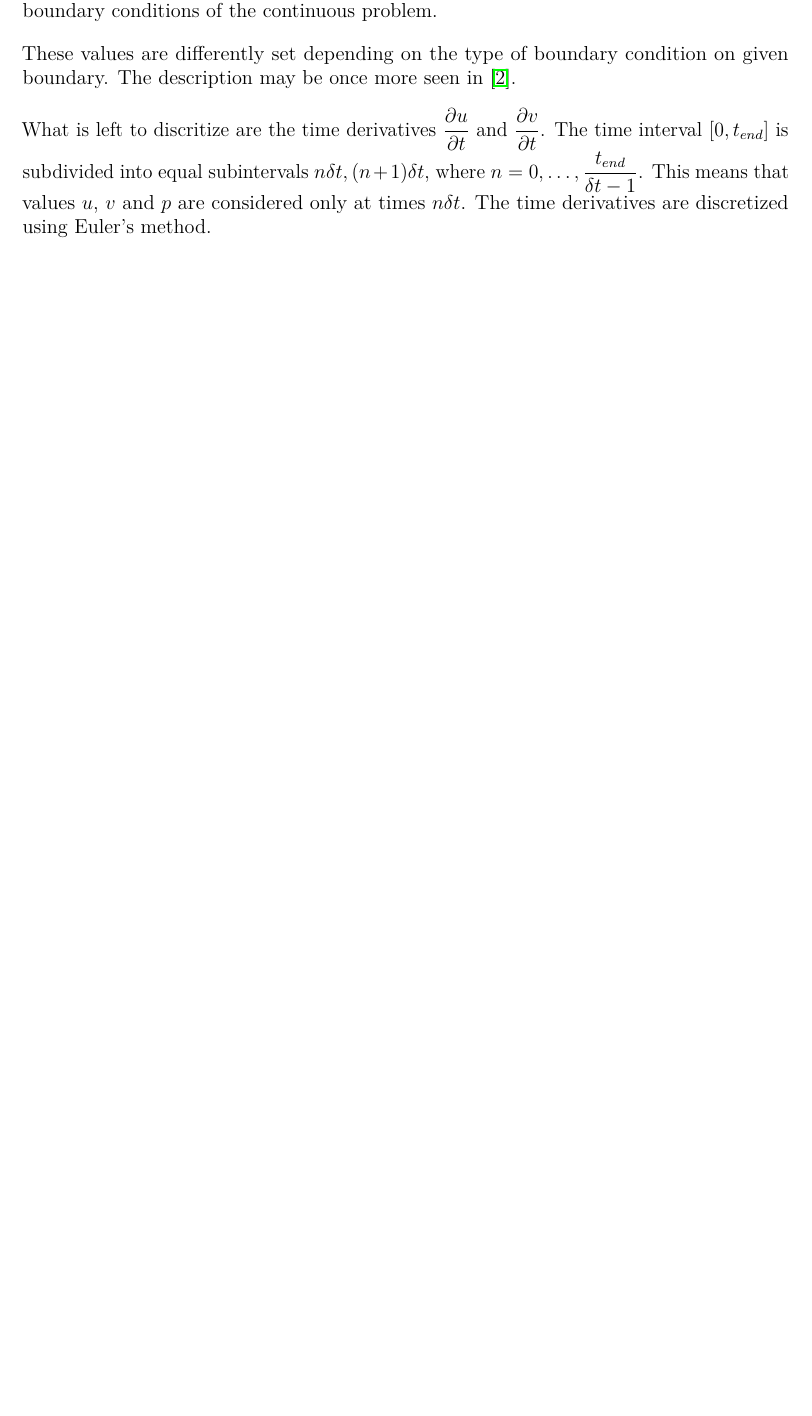
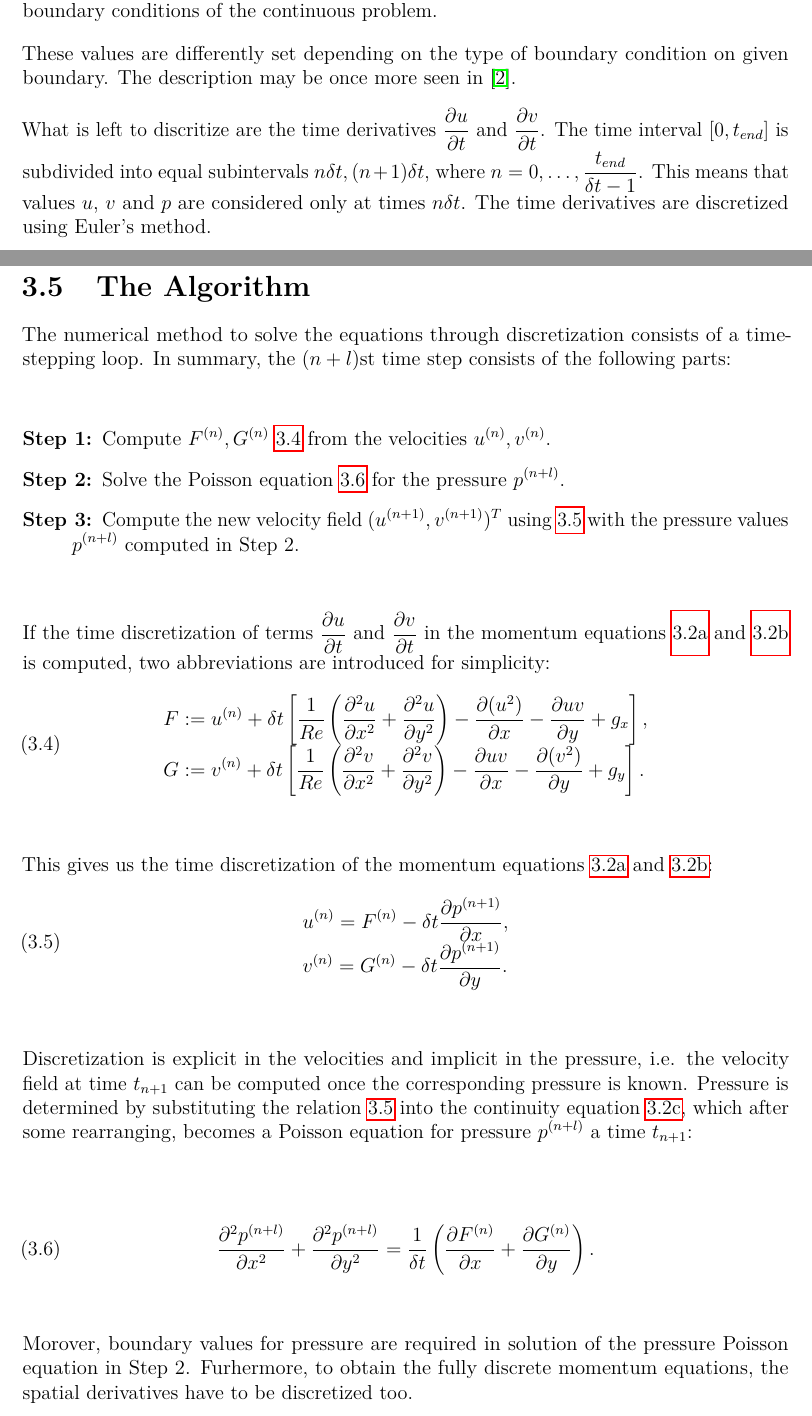
Before and after one commit to wojciechpawlak/Navier-Stokes_Solver_on_GPU_Report, a LaTeX thesis (gpu_report.tex, which reads 2_mainmatter/3_navier_stokes.tex): part of page 21 of 33 before the commit and two parts of pages 21 and 22 of 34 after it, the two joined at a grey line, cut so that both start at the same text, the shorter picture padded with empty space. Compiled offline with pdfLaTeX.

Commit message:
Finished the discretization part and the description of algorithm.

```diff
--- a/2_mainmatter/3_navier_stokes.tex
+++ b/2_mainmatter/3_navier_stokes.tex
@@ -125,7 +125,34 @@ These values are differently set depending on the type of boundary condition on
 
 What is left to discritize are the time derivatives $\frac{\partial u}{\partial t}$ and $\frac{\partial v}{\partial t}$. The time interval  $ [ 0,t_{end} ] $ is subdivided into equal subintervals $n \delta t, (n+1)\delta t$, where $n = 0,\dots, \frac{t_{end}}{\delta t - 1}$. This means that values $u$, $v$ and $p$ are considered only at times $n \delta t$. The time derivatives are discretized using Euler's method.
 
+\section{The Algorithm}
+The numerical method to solve the equations through discretization consists of a time-stepping loop. In summary, the $(n + l)$st time step consists of the following parts:
+\begin{description}
+\item[Step 1:] Compute $F^{(n)}, G^{(n)}$ \ref{eq:f_g} from the velocities $u^{(n)}, v^{(n)}$.
+\item[Step 2:] Solve the Poisson equation \ref{eq:poisson} for the pressure $p^{(n+l)}$.
+\item[Step 3:] Compute the new velocity field $(u^{(n+1)}, v^{(n+1)})^T$ using \ref{eq:u_v} with the pressure values $p^{(n+l)}$ computed in Step 2.
+\end{description}
 
+If the time discretization of terms $\frac{\partial u}{\partial t}$ and $\frac{\partial v}{\partial t}$ in the momentum equations \ref{eq:2d_navier_u} and \ref{eq:2d_navier_v} is computed, two abbreviations are introduced for simplicity:
+\begin{equation}
+	\begin{array}{l} \label{eq:f_g}
+		F := u^{(n)} + \delta t \left[ \frac{1}{Re} \left(\frac{\partial^2 u}{\partial x^2} + \frac{\partial^2 u}{\partial y^2}\right) - \frac{\partial (u^2)}{\partial x} - \frac{\partial uv}{\partial y} + g_x \right], \\
+		G := v^{(n)} + \delta t \left[ \frac{1}{Re} \left(\frac{\partial^2 v}{\partial x^2} + \frac{\partial^2 v}{\partial y^2}\right) - \frac{\partial uv}{\partial x} - \frac{\partial (v^2)}{\partial y} + g_y \right].
+	\end{array}
+\end{equation}
 
+This gives us the time discretization of the momentum equations \ref{eq:2d_navier_u} and \ref{eq:2d_navier_v}:
+\begin{equation}  \label{eq:u_v}
+	\begin{array}{l}
+	 	u^{(n)} = F^{(n)} - \delta t \frac{\partial p^{(n+1)}}{\partial x}, \\
+	 	v^{(n)} = G^{(n)} - \delta t \frac{\partial p^{(n+1)}}{\partial y}.
+	\end{array}
+\end{equation}
 
+Discretization is explicit in the velocities and implicit in the pressure, i.e. the velocity field at time $t_{n+1}$ can be computed once the corresponding pressure is known. Pressure is determined by substituting the relation \ref{eq:u_v} into the continuity equation \ref{eq:2d_navier_div}, which after some rearranging, becomes a Poisson equation for pressure $p^{(n+l)}$ a time $t_{n+1}$:
 
+\begin{equation} \label{eq:poisson}
+	\frac{\partial^2 p^{(n+l)}}{\partial x^2}+\frac{\partial^2 p^{(n+l)}}{\partial y^2} = \frac{1}{\delta t} \left( \frac{\partial F^{(n)}}{\partial x} + \frac{\partial G^{(n)}}{\partial y} \right).
+\end{equation}
+
+Morover, boundary values for pressure are required in solution of the pressure Poisson equation in Step 2. Furhermore, to obtain the fully discrete momentum equations, the spatial derivatives have to be discretized too.
```
Also changed, not shown: gpu_report.pdf, resources/impl_algorithm.png (added), 2_mainmatter/3_navier_stokes.tex (6 more changed lines).
